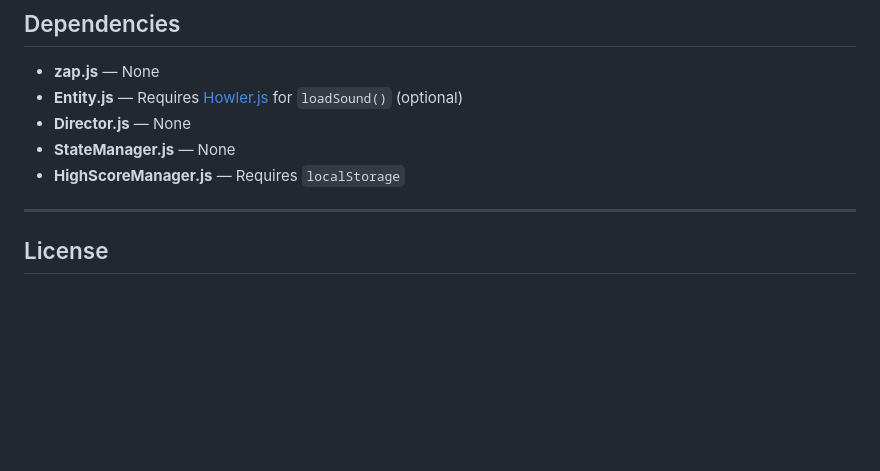
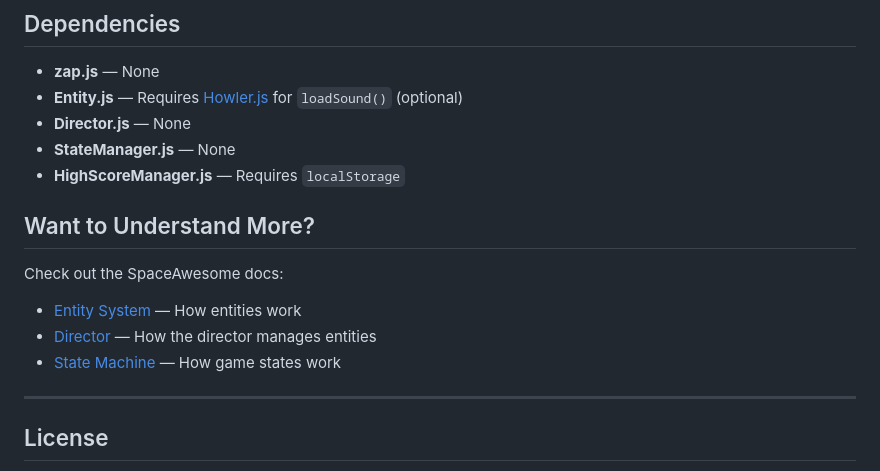
Before and after one commit to sambeau/space-awesome, a Markdown page: game/zap/README.md, the part around the change. Rendered like a GitHub page; blank space fills up the shorter version.

```diff
--- a/game/zap/README.md
+++ b/game/zap/README.md
@@ -315,6 +315,13 @@ const scores = new HighScoreManager()
 - **StateManager.js** — None
 - **HighScoreManager.js** — Requires `localStorage`
 
+## Want to Understand More?
+
+Check out the SpaceAwesome docs:
+
+- [Entity System](../../docs/entity-system.md) — How entities work
+- [Director](../../docs/director.md) — How the director manages entities
+- [State Machine](../../docs/state-machine.md) — How game states work
 ---
 
 ## License
```
Also changed, not shown: README.md (+30 -0 lines).
